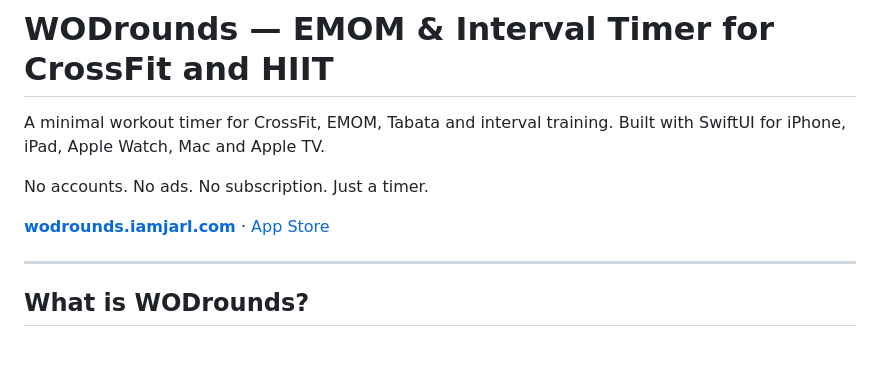
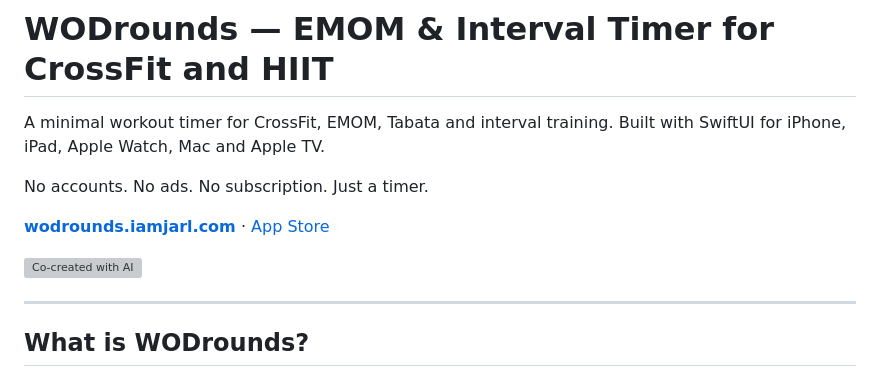
Before and after one commit to JarlLyng/WODrounds, a Markdown page: README.md, the part around the change. Drawn GitHub-style; blank space fills up the shorter version; grey boxes are pictures that could not be loaded.

```diff
--- a/README.md
+++ b/README.md
@@ -5,6 +5,8 @@ A minimal workout timer for CrossFit, EMOM, Tabata and interval training. Built
 No accounts. No ads. No subscription. Just a timer.
 
 **[wodrounds.iamjarl.com](https://wodrounds.iamjarl.com)** · [App Store](https://apps.apple.com/app/wodrounds/id6759229877)
+
+![Co-created with AI](https://madebyhuman.iamjarl.com/badges/co-created-white.svg)
 
 ---
 
```
